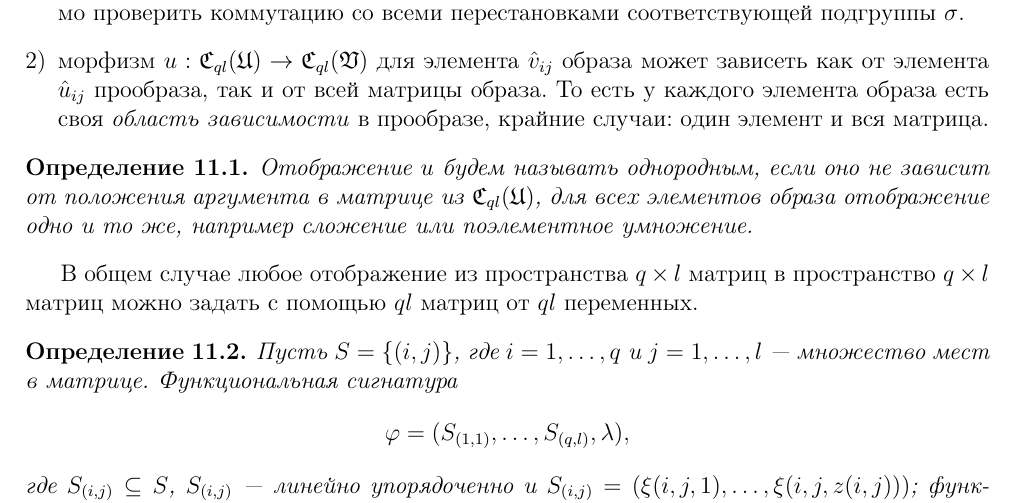
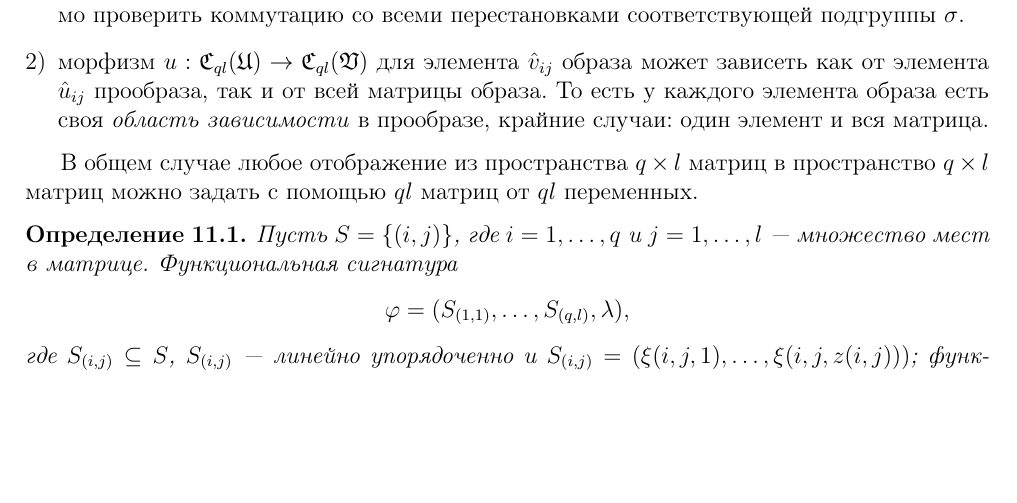
Before and after one commit to Miackulp/RudLect, a LaTeX document (Rud_lect.tex): part of page 19 of 20, cut so that both start at the same text, the shorter picture padded with empty space. Compiled offline with pdfLaTeX.

Commit message:
Remove definition

```diff
--- a/Rud_lect.tex
+++ b/Rud_lect.tex
@@ -560,10 +560,6 @@ s(\hat{v}),\; \text{при} \; \bar{\hat{u}}' = s(\bar{\hat{u}}^0) \; \forall s
 \item морфизм $u: \Cql(\frakU) \rightarrow \Cql(\frakV)$ для элемента $\hat{v}_{ij}$ образа может зависеть как от элемента $\hat{u}_{ij}$ прообраза, так и от всей матрицы образа. То есть у каждого элемента образа есть своя \emph{область зависимости} в прообразе, крайние случаи: один элемент и вся матрица.
 \end{enumerate}
 
-\begin{definition}
-Отображение $u$ будем называть однородным, если оно не зависит от положения аргумента в матрице из $\Cql(\frakU)$, для всех элементов образа отображение одно и то же, например сложение или поэлементное умножение.
-\end{definition}
-
 В общем случае любое отображение из пространства $q\times l$ матриц в пространство $q\times l$ матриц можно задать с помощью $ql$ матриц от $ql$ переменных.
 
 \begin{definition}
```
